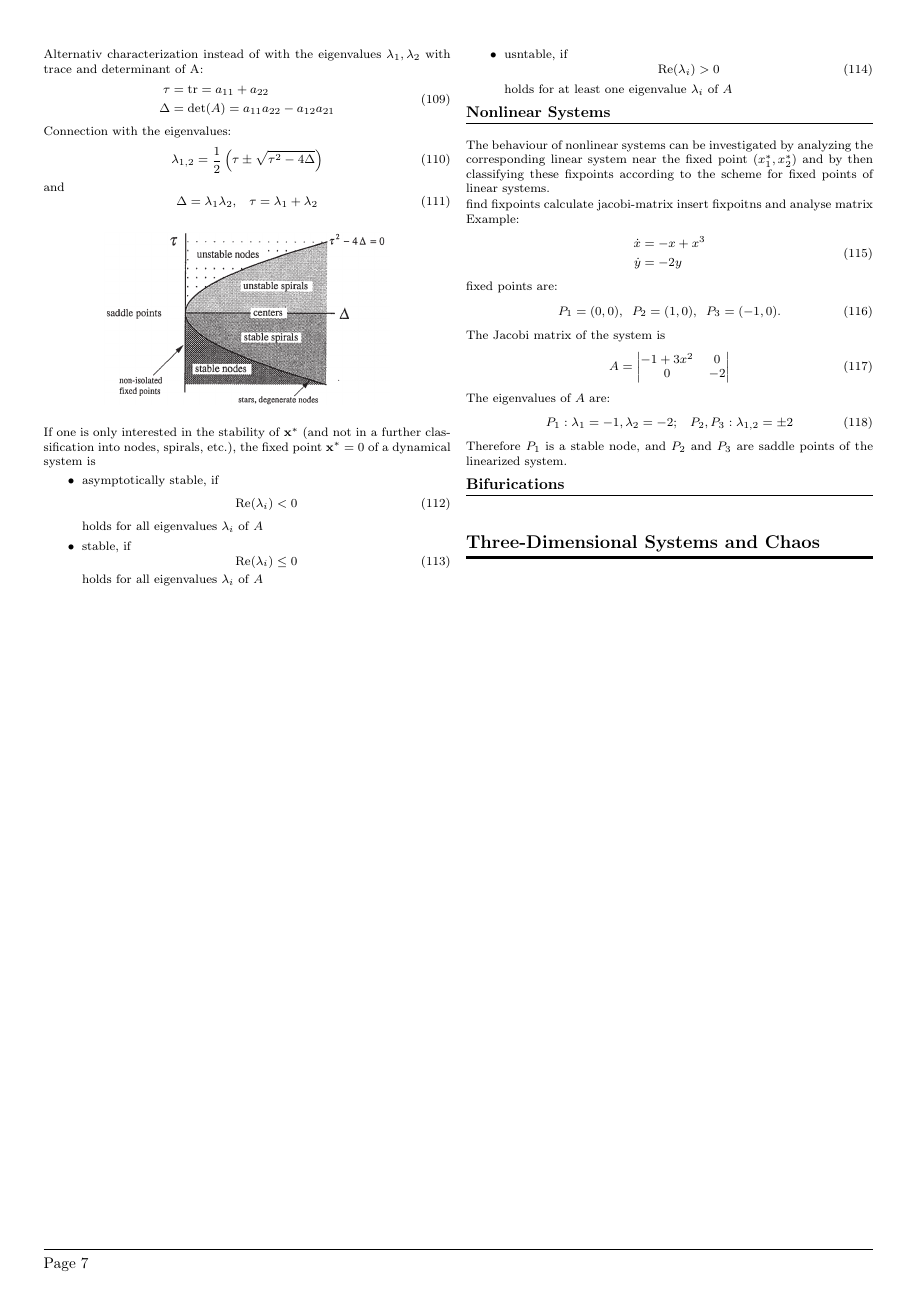
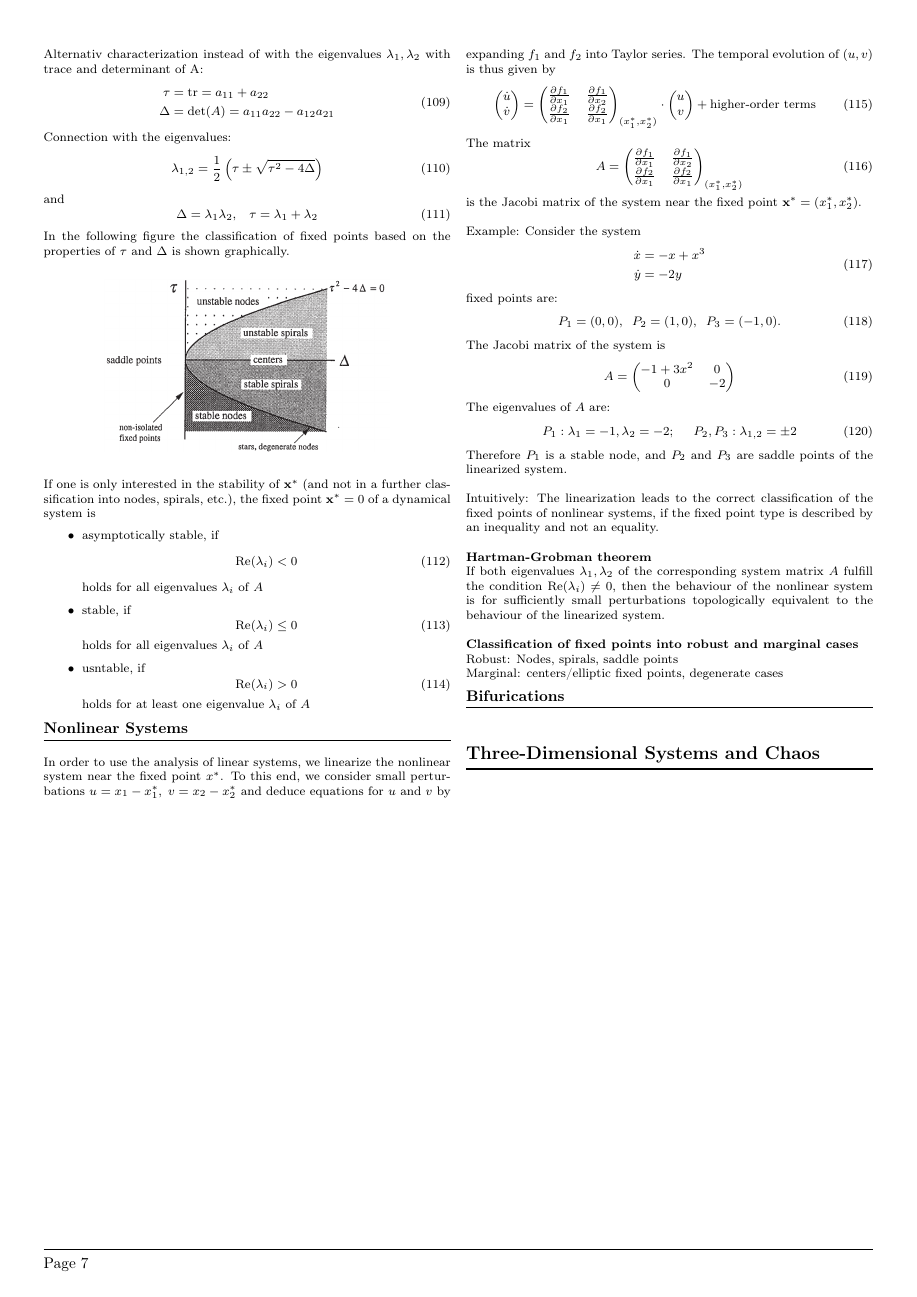
Before and after one commit to AndreGutCrinity/OrdDiff-Zusammenfassung, a LaTeX document (main.tex, which reads 4_3_two-dimensional_systems.tex): page 7 of 7. Compiled offline with pdfLaTeX.

Commit message:
Hallo Marius

```diff
--- a/4_3_two-dimensional_systems.tex
+++ b/4_3_two-dimensional_systems.tex
@@ -79,11 +79,8 @@ and
 \begin{equation}
   \Delta = \lambda_1 \lambda_2, \;\;\; \tau = \lambda_1 + \lambda_2
 \end{equation}
-% - $\Delta > 0$ for all stable/unstable spirals and nodes, $\Delta < 0$ for saddle points\\
-% - In the case $\Delta > 0$, the stable resp. unstable cases can be distinguished by $\tau < 0$ resp. $\tau > 0$\\
-% - The distinction between nodes and spirals depends on the sign of $\tau^2 - 4\Delta$\\
-% - $\tau = 0$: center stable\\
 
+In the following figure the classification of fixed points based on the properties of $\tau$ and $\Delta$ is shown graphically.
 \begin{figure}[H]
   \centering
   \includegraphics[width=.7\linewidth]{Pics/4.19.png}
@@ -113,14 +110,23 @@ spirals, etc.), the fixed point $\textbf{x}^* = 0$ of a dynamical system is
 
 \subsection{Nonlinear Systems}
 \noindent\rule[\linienAbstand]{\linewidth}{\linienDicke}
-The behaviour of nonlinear systems can be investigated by analyzing the corresponding linear system near the fixed point $(x_1^*, x_2^*)$ and by then classifying these fixpoints according to the scheme for fixed points of linear systems.
+In order to use the analysis of linear systems, we linearize the nonlinear system near the fixed point $x^*$. To this end, we consider small perturbations $u = x_1 - x^*_1, \; v = x_2 - x^*_2$ and deduce equations for $u$ and $v$ by expanding $f_1$ and $f_2$ into Taylor series. The temporal evolution of $(u, v)$ is thus given by
+\begin{equation}
+  \begin{pmatrix} \dot{u} \\ \dot{v} \end{pmatrix} =
+  \begin{pmatrix} \frac{\partial f_1}{\partial x_1} & \frac{\partial f_1}{\partial x_2}\\
+                  \frac{\partial f_2}{\partial x_1} & \frac{\partial f_2}{\partial x_1}
+  \end{pmatrix}_{(x_1^*, x_2^*)} \cdot
+  \begin{pmatrix} u \\ v \end{pmatrix} + \text{higher-order terms}
+\end{equation}
+The matrix
+\begin{equation}
+  A =   \begin{pmatrix} \frac{\partial f_1}{\partial x_1} & \frac{\partial f_1}{\partial x_2}\\
+                        \frac{\partial f_2}{\partial x_1} & \frac{\partial f_2}{\partial x_1}
+        \end{pmatrix}_{(x_1^*, x_2^*)}
+\end{equation}
+is the Jacobi matrix of the system near the fixed point $\textbf{x}^* = (x_1^*, x_2^*)$.\\
 
-
-find fixpoints
-calculate jacobi-matrix
-insert fixpoitns and analyse matrix
-
-Example:
+Example: Consider the system
 \begin{equation}
   \begin{split}
     \dot{x} &= -x + x^3\\
@@ -133,16 +139,25 @@ fixed points are:
 \end{equation}
 The Jacobi matrix of the system is
 \begin{equation}
-  A = \begin{vmatrix}
+  A = \begin{pmatrix}
       -1+3x^2 & 0 \\
       0 & -2
-  \end{vmatrix}
+  \end{pmatrix}
 \end{equation}
 The eigenvalues of $A$ are:
 \begin{equation}
-  P_1: \lambda_1 = -1, \lambda_2 = -2; \;\;\; P_2, P_3: \lambda_{1,2} = \pm 2
+  P_1: \lambda_1 = -1, \lambda_2 = -2; \;\;\;\;\; P_2, P_3: \lambda_{1,2} = \pm 2
 \end{equation}
-Therefore $P_1$ is a stable node, and $P_2$ and $P_3$ are saddle points of the linearized system.
+Therefore $P_1$ is a stable node, and $P_2$ and $P_3$ are saddle points of the linearized system.\\
+
+Intuitively: The linearization leads to the correct classification of the fixed points of nonlinear systems, if the fixed point type is described by an inequality and not an equality.\\
+
+\textbf{Hartman-Grobman theorem}\\
+If both eigenvalues $\lambda_1, \lambda_2$ of the corresponding system matrix $A$ fulfill the condition $\textup{Re}(\lambda_i) \neq 0$, then the behaviour of the nonlinear system is for sufficiently small perturbations topologically equivalent to the behaviour of the linearized system.\\
+
+\textbf{Classification of fixed points into robust and marginal cases}\\
+Robust: Nodes, spirals, saddle points\\
+Marginal: centers/elliptic fixed points, degenerate cases
 
 \subsection{Bifurications}
 \noindent\rule[\linienAbstand]{\linewidth}{\linienDicke}
```
Also changed, not shown: main.pdf, 3 other files.
